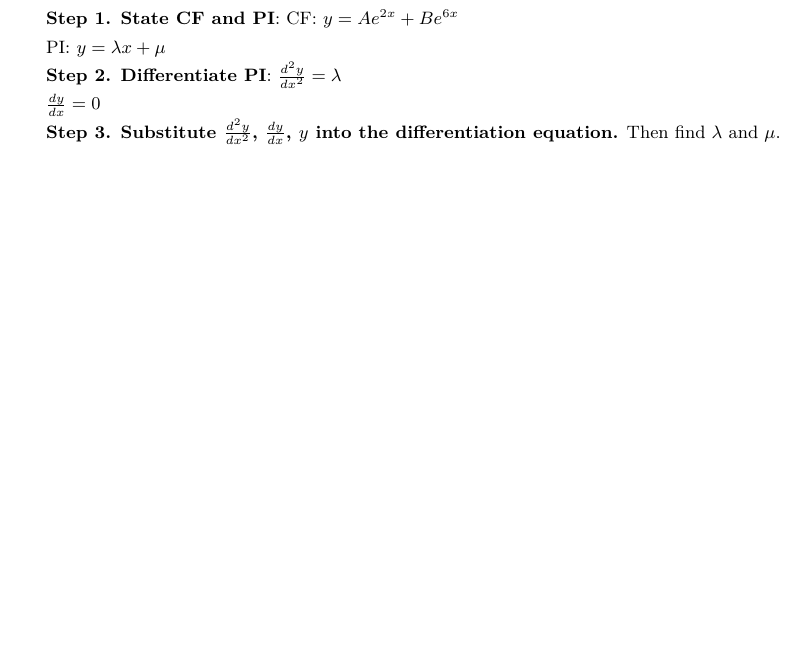
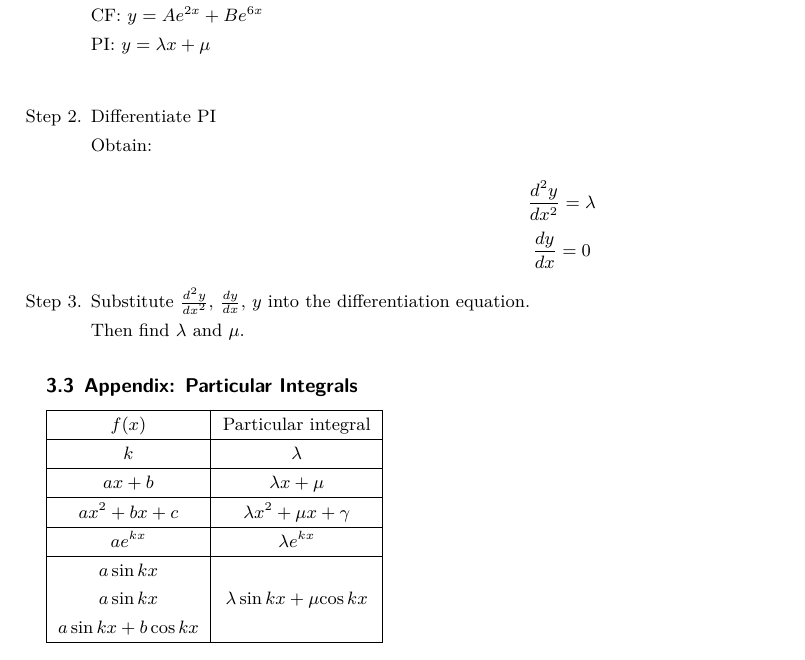
Before and after one commit to Him188/Notes-for-CAIE, a LaTeX document (FurtherMaths/Further Maths.tex): part of page 2 of 2 before the commit and part of page 2 of 3 after it, cut so that both start at the same text, the shorter picture padded with empty space. Compiled offline with XeLaTeX.

Commit message:
2nd differentiation equations

```diff
--- a/FurtherMaths/Further Maths.tex
+++ b/FurtherMaths/Further Maths.tex
@@ -7,6 +7,7 @@
 
 \title{Further Maths}
 
+\usepackage{multirow}
 \usepackage{lipsum}
 \usepackage{ctex}
 \usepackage{enumerate}
@@ -135,17 +134,37 @@
 
     \begin{displaymath}
         \frac{d^{2}y}{dx^2} -8\frac{dy}{dx} + 12y = 36x
-    \end{displaymath}
-    \textbf{Step 1. State CF and PI}:
-    CF: $y = Ae^{2x}+Be^{6x}$\\
-    PI: $y = {\lambda}x + \mu$
+    \end{displaymath} \\
+    \begin{itemize}
+        \item [Step 1.] State CF and PI\\
+        CF: $y = Ae^{2x}+Be^{6x}$\\
+        PI: $y = {\lambda}x + \mu$\\
 
-    \textbf{Step 2. Differentiate PI}:
-    $\frac{d^{2}y}{dx^2} = \lambda$\\
-    $\frac{dy}{dx} = 0$
+        \item [Step 2.] Differentiate PI\\
+        Obtain: \\
+        \begin{displaymath}
+            \frac{d^{2}y}{dx^2} = \lambda
+        \end{displaymath}
+        \begin{displaymath}
+            \frac{dy}{dx} = 0
+        \end{displaymath}
 
-    \textbf{Step 3. Substitute $\frac{d^{2}y}{dx^2}$, $\frac{dy}{dx}$, $y$ into the differentiation equation.}
-    Then find $\lambda$ and $\mu$.
+        \item [Step 3.] Substitute $\frac{d^{2}y}{dx^2}$, $\frac{dy}{dx}$, $y$ into the differentiation equation.\\
+        Then find $\lambda$ and $\mu$.
+    \end{itemize}
+
+    \subsection{Appendix: Particular Integrals}
+    \begin{tabular}{|c|c|c|}
+        \hline $f(x)$         & Particular integral                                  \\
+        \hline $k$            & $\lambda$                                            \\
+        \hline $ax+b$         & ${\lambda}x+\mu$                                     \\
+        \hline $ax^2+bx+c$    & ${\lambda}x^2+{\mu}x+\gamma$                         \\
+        \hline $ae^{kx}$      & ${\lambda}e^{kx}$                                    \\
+        \hline $a\sin{kx}$    & \multirow{3}{*}{${\lambda}\sin{kx}+{\mu}{\cos{kx}}$} \\
+        $a\sin{kx}$           &                                                      \\
+        $a\sin{kx}+b\cos{kx}$ &                                                      \\
+        \hline
+    \end{tabular}
 
     \subsection{Appendix: Formulas of Integration and Differentiation}
 
```
Also changed, not shown: FurtherMaths/Further Maths.pdf, FurtherMaths/Further Maths.tex (2 more changed lines).
